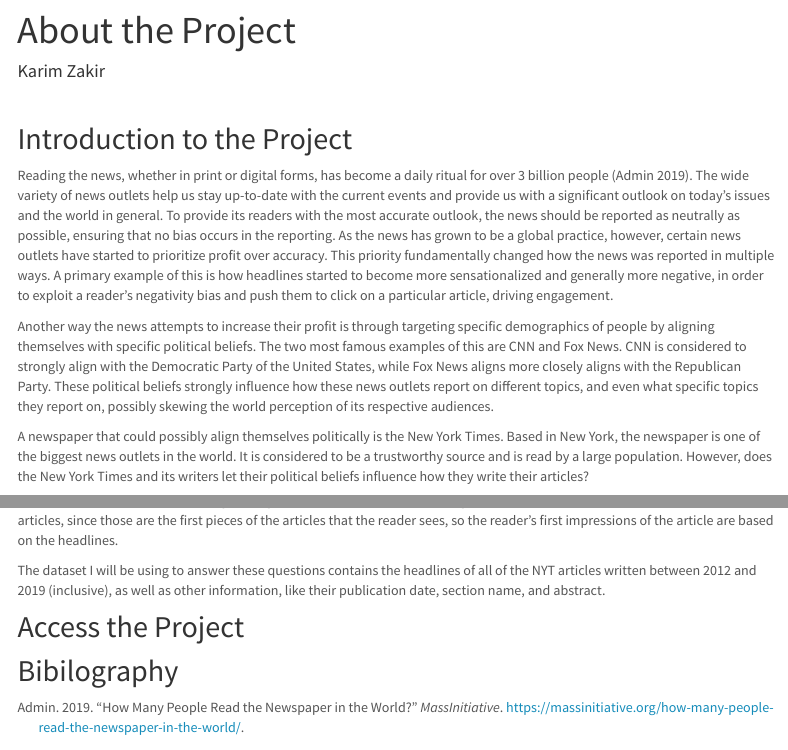
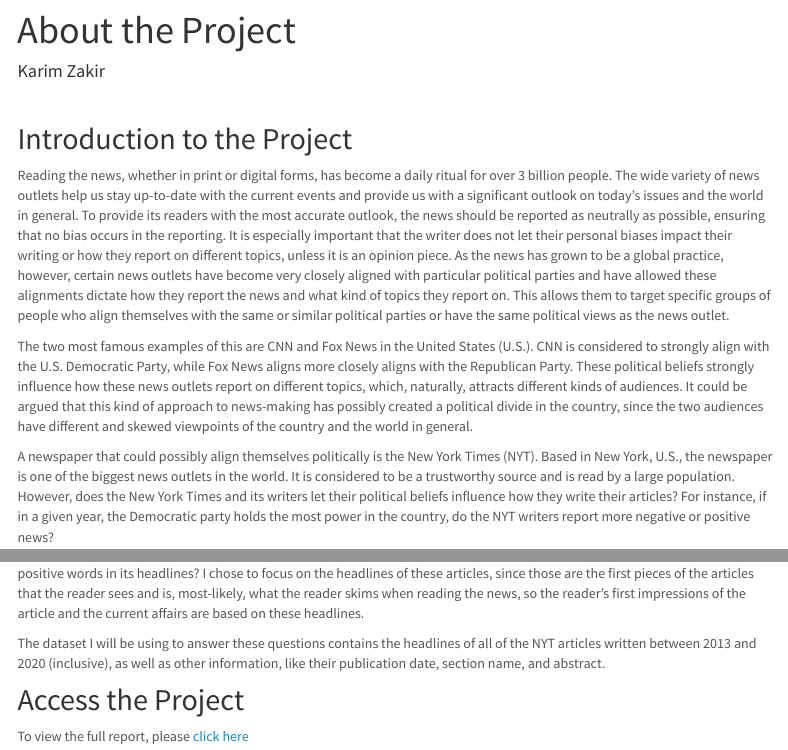
Before and after one commit to karimzakir02/jsc370-final-project, an R Markdown document (index.Rmd): the page in a window 1100 px wide, from 80 px down, and a second part further down, joined at a grey line. The pictures show the output file index.html that the author committed with the source, opened offline; library style sheets and scripts come from the installed R packages; menus at the side of the page are left out.

Commit message:
Update main page, add intro and access to full report

```diff
--- a/_site.yml
+++ b/_site.yml
@@ -3,9 +3,9 @@ output_dir: "."
 navbar:
   title: "JSC370 Final Project"
   left:
-    - text: "Page 1"
+    - text: "Introduction"
       href: index.html
-    - text: "Page 2"
+    - text: "Brief Analysis"
       href: page_2.html
   right:
     - icon: fa-github fa-lg
--- a/index.Rmd
+++ b/index.Rmd
@@ -11,9 +10,9 @@ bibliography: citations.bib
 
 ## Introduction to the Project
 
-Reading the news, whether in print or digital forms, has become a daily ritual for over 3 billion people [@admin_2019]. The wide variety of news outlets help us stay up-to-date with the current events and provide us with a significant outlook on today's issues and the world in general. To provide its readers with the most accurate outlook, the news should be reported as neutrally as possible, ensuring that no bias occurs in the reporting. As the news has grown to be a global practice, however, certain news outlets have started to prioritize profit over accuracy. This priority fundamentally changed how the news was reported in multiple ways. A primary example of this is how headlines started to become more sensationalized and generally more negative, in order to exploit a reader's negativity bias and push them to click on a particular article, driving engagement.
+Reading the news, whether in print or digital forms, has become a daily ritual for over 3 billion people. The wide variety of news outlets help us stay up-to-date with the current events and provide us with a significant outlook on today's issues and the world in general. To provide its readers with the most accurate outlook, the news should be reported as neutrally as possible, ensuring that no bias occurs in the reporting. It is especially important that the writer does not let their personal biases impact their writing or how they report on different topics, unless it is an opinion piece. As the news has grown to be a global practice, however, certain news outlets have become very closely aligned with particular political parties and have allowed these alignments dictate how they report the news and what kind of topics they report on. This allows them to target specific groups of people who align themselves with the same or similar political parties or have the same political views as the news outlet.
 
-Another way the news attempts to increase their profit is through targeting specific demographics of people by aligning themselves with specific political beliefs. The two most famous examples of this are CNN and Fox News. CNN is considered to strongly align with the Democratic Party of the United States, while Fox News aligns more closely aligns with the Republican Party. These political beliefs strongly influence how these news outlets report on different topics, and even what specific topics they report on, possibly skewing the world perception of its respective audiences.
+The two most famous examples of this are CNN and Fox News in the United States (U.S.). CNN is considered to strongly align with the U.S. Democratic Party, while Fox News aligns more closely aligns with the Republican Party. These political beliefs strongly influence how these news outlets report on different topics, which, naturally, attracts different kinds of audiences. It could be argued that this kind of approach to news-making has possibly created a political divide in the country, since the two audiences have different and skewed viewpoints of the country and the world in general.
 
-A newspaper that could possibly align themselves politically is the New York Times. Based in New York, the newspaper is one of the biggest news outlets in the world. It is considered to be a trustworthy source and is read by a large population. However, does the New York Times and its writers let their political beliefs influence how they write their articles?
+A newspaper that could possibly align themselves politically is the New York Times (NYT). Based in New York, U.S., the newspaper is one of the biggest news outlets in the world. It is considered to be a trustworthy source and is read by a large population. However, does the New York Times and its writers let their political beliefs influence how they write their articles? For instance, if in a given year, the Democratic party holds the most power in the country, do the NYT writers report more negative or positive news?
 
@@ -21 +20,2 @@ TODO: maybe specify the party? Or should it come in the scraping / data acquisit
 
+Throughout this investigation, I will answer the research question "does the NYT change how they write their headlines based on the party of the current United States president"? In particular, do NYT writers include more negative words in their headlines when the president of the U.S. belongs to a Democratic or Republican party? Similarly, when does the news outlet use more positive words in its headlines? I chose to focus on the headlines of these articles, since those are the first pieces of the articles that the reader sees and is, most-likely, what the reader skims when reading the news, so the reader's first impressions of the article and the current affairs are based on these headlines.
@@ -23,7 +22,6 @@ In particular, does the NYT change how they write their headlines based on the p
 
-The dataset I will be using to answer these questions contains the headlines of all of the NYT articles written between 2012 and 2019 (inclusive), as well as other information, like their publication date, section name, and abstract.
+The dataset I will be using to answer these questions contains the headlines of all of the NYT articles written between 2013 and 2020 (inclusive), as well as other information, like their publication date, section name, and abstract.
 
 ## Access the Project
 
-
-## Bibilography
+To view the full report, please [click here](https://github.com/karimzakir02/jsc370-final-project/blob/main/final_project_report.pdf)
```
Also changed, not shown: index.html, index.Rmd (4 more changed lines).
